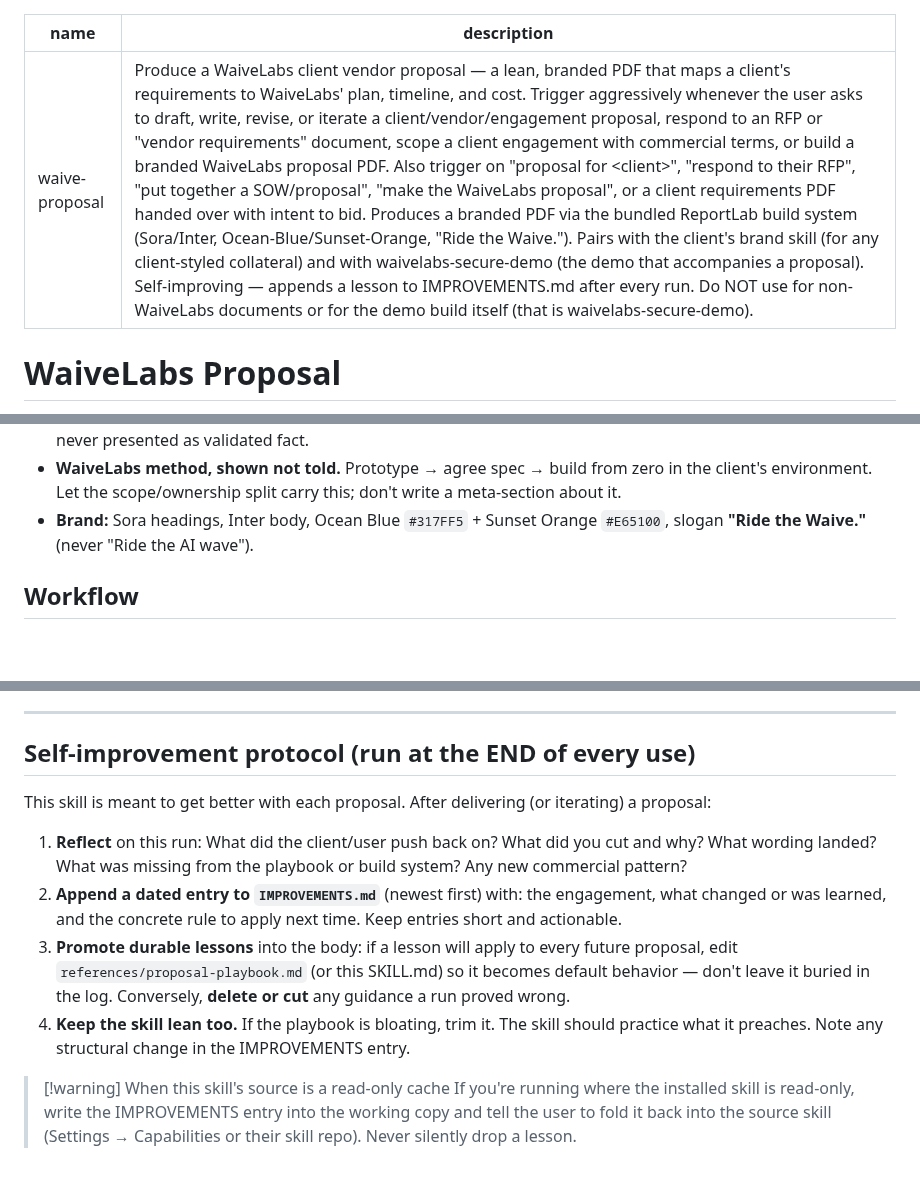
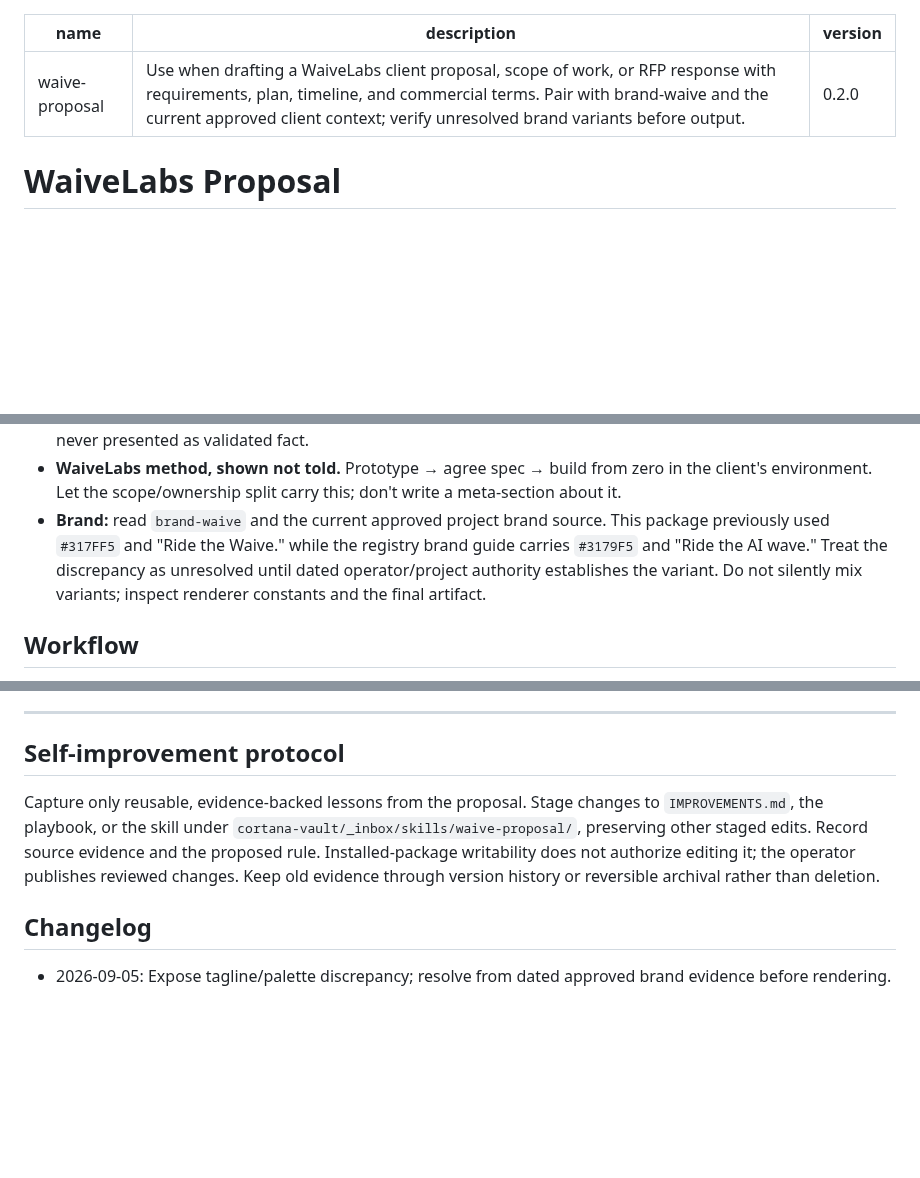
Before and after one commit to bangtrades/agent-skills, a Markdown page: skills/waive-proposal/SKILL.md, 3 parts joined by grey strips. Rendered like a GitHub page; blank space fills up the shorter version.

Commit message:
skill(waive-proposal): update 24 file(s) via publish-skill

```diff
--- a/skills/waive-proposal/SKILL.md
+++ b/skills/waive-proposal/SKILL.md
@@ -1,6 +1,7 @@
 ---
 name: waive-proposal
-description: Produce a WaiveLabs client vendor proposal — a lean, branded PDF that maps a client's requirements to WaiveLabs' plan, timeline, and cost. Trigger aggressively whenever the user asks to draft, write, revise, or iterate a client/vendor/engagement proposal, respond to an RFP or "vendor requirements" document, scope a client engagement with commercial terms, or build a branded WaiveLabs proposal PDF. Also trigger on "proposal for <client>", "respond to their RFP", "put together a SOW/proposal", "make the WaiveLabs proposal", or a client requirements PDF handed over with intent to bid. Produces a branded PDF via the bundled ReportLab build system (Sora/Inter, Ocean-Blue/Sunset-Orange, "Ride the Waive."). Pairs with the client's brand skill (for any client-styled collateral) and with waivelabs-secure-demo (the demo that accompanies a proposal). Self-improving — appends a lesson to IMPROVEMENTS.md after every run. Do NOT use for non-WaiveLabs documents or for the demo build itself (that is waivelabs-secure-demo).
+description: Use when drafting a WaiveLabs client proposal, scope of work, or RFP response with requirements, plan, timeline, and commercial terms. Pair with brand-waive and the current approved client context; verify unresolved brand variants before output.
+version: 0.2.0
 ---
 
 # WaiveLabs Proposal
@@ -30,8 +31,7 @@ the section structure, the commercial patterns, and a working ReportLab build sy
   labeled and never presented as validated fact.
 - **WaiveLabs method, shown not told.** Prototype → agree spec → build from zero in the client's
   environment. Let the scope/ownership split carry this; don't write a meta-section about it.
-- **Brand:** Sora headings, Inter body, Ocean Blue `#317FF5` + Sunset Orange `#E65100`, slogan
-  **"Ride the Waive."** (never "Ride the AI wave").
+- **Brand:** read `brand-waive` and the current approved project brand source. This package previously used `#317FF5` and "Ride the Waive." while the registry brand guide carries `#3179F5` and "Ride the AI wave." Treat the discrepancy as unresolved until dated operator/project authority establishes the variant. Do not silently mix variants; inspect renderer constants and the final artifact.
 
 ## Workflow
 
@@ -84,21 +84,10 @@ closure schedule. Source: `~/Projects/Summer Fridays/outputs/proposal_build/`.
 
 ---
 
-## Self-improvement protocol (run at the END of every use)
+## Self-improvement protocol
 
-This skill is meant to get better with each proposal. After delivering (or iterating) a proposal:
+Capture only reusable, evidence-backed lessons from the proposal. Stage changes to `IMPROVEMENTS.md`, the playbook, or the skill under `cortana-vault/_inbox/skills/waive-proposal/`, preserving other staged edits. Record source evidence and the proposed rule. Installed-package writability does not authorize editing it; the operator publishes reviewed changes. Keep old evidence through version history or reversible archival rather than deletion.
 
-1. **Reflect** on this run: What did the client/user push back on? What did you cut and why? What
-   wording landed? What was missing from the playbook or build system? Any new commercial pattern?
-2. **Append a dated entry to `IMPROVEMENTS.md`** (newest first) with: the engagement, what changed
-   or was learned, and the concrete rule to apply next time. Keep entries short and actionable.
-3. **Promote durable lessons** into the body: if a lesson will apply to every future proposal,
-   edit `references/proposal-playbook.md` (or this SKILL.md) so it becomes default behavior — don't
-   leave it buried in the log. Conversely, **delete or cut** any guidance a run proved wrong.
-4. **Keep the skill lean too.** If the playbook is bloating, trim it. The skill should practice
-   what it preaches. Note any structural change in the IMPROVEMENTS entry.
+## Changelog
 
-> [!warning] When this skill's source is a read-only cache
-> If you're running where the installed skill is read-only, write the IMPROVEMENTS entry into the
-> working copy and tell the user to fold it back into the source skill (Settings → Capabilities or
-> their skill repo). Never silently drop a lesson.
+- 2026-09-05: Expose tagline/palette discrepancy; resolve from dated approved brand evidence before rendering.
```
Also changed, not shown: other parts of skills/waive-proposal/SKILL.md (+1 -1 lines).
